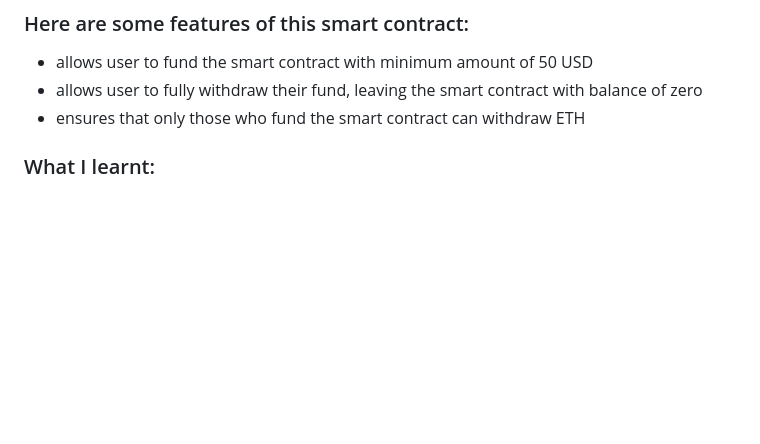
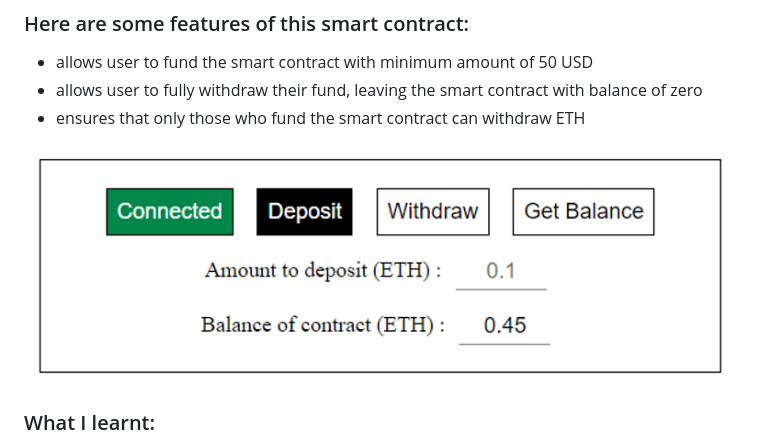
Before and after one commit to meikei-99/Solidity_FundMe, a Markdown page: README.md, the part around the change. Rendered like a GitHub page; pictures changed too: example.png (added); blank space fills up the shorter version.

Commit message:
amend README

```diff
--- a/README.md
+++ b/README.md
@@ -8,6 +8,8 @@
 - allows user to fully withdraw their fund, leaving the smart contract with balance of zero
 - ensures that only those who fund the smart contract can withdraw ETH
 
+<img src="./example.png" alt="Alt text" title="Optional title">
+
 ### What I learnt:
 
 - how to use ether.js and hardhat
```
